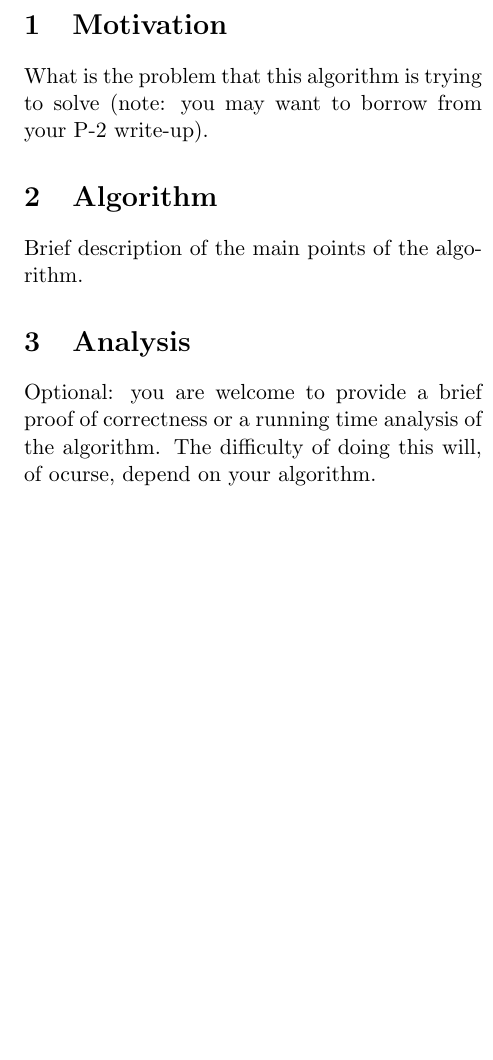
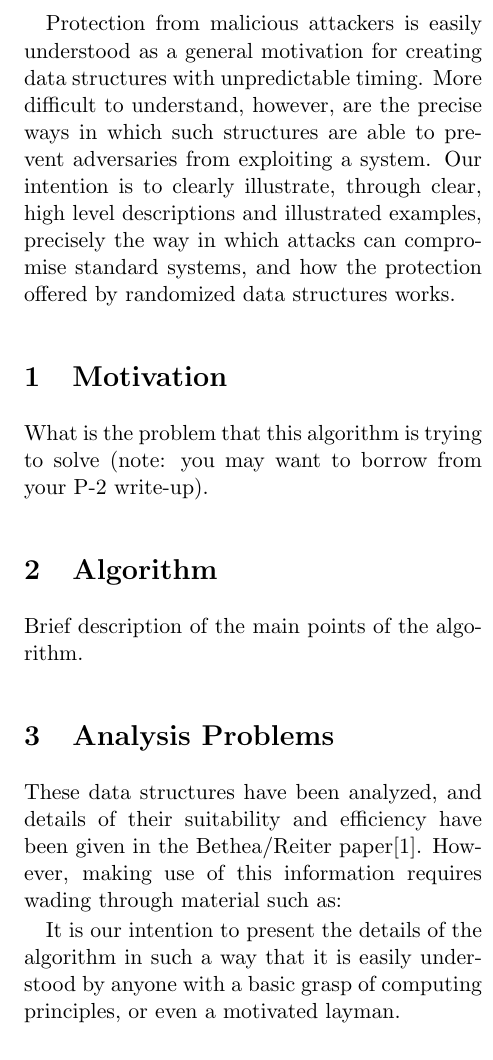
Before and after one commit to JSoddy/432-team10-project, a LaTeX document (P4/P04-group10.tex): part of one column of the page before the commit and part of one column of page 1 of 3 after it, cut at the place of the change, the shorter picture padded with empty space. Compiled offline with pdfLaTeX.

Commit message:
Updating paper

```diff
--- a/P4/P04-group10.tex
+++ b/P4/P04-group10.tex
@@ -14,7 +14,13 @@
 
 \maketitle
 
-
+Protection from malicious attackers is easily understood as a general motivation
+for creating data structures with unpredictable timing. More difficult to understand,
+however, are the precise ways in which such structures are able to prevent adversaries
+from exploiting a system. Our intention is to clearly illustrate, through clear,
+high level descriptions and illustrated examples, precisely the way in which attacks
+can compromise standard systems, and how the protection offered by randomized
+data structures works.
 
 \section{Motivation}
 What is the problem that this algorithm is trying to solve (note: you may want
@@ -23,10 +29,17 @@ to borrow from your P-2 write-up).
 \section{Algorithm}
 Brief description of the main points of the algorithm.
 
-\section{Analysis}
-Optional: you are welcome to provide a brief proof of correctness or a
-running time analysis of the algorithm.  The difficulty of doing this will, of
-ocurse, depend on your algorithm.
+\section{Analysis Problems}
+These data structures have been analyzed, and details of their suitability and
+efficiency have been given in the Bethea/Reiter paper\cite{Bethea09}. However,
+making use of this information requires wading through material such as:
+
+% Insert crazy equation here.
+
+It is our intention to present the details of the algorithm in such a way that
+it is easily understood by anyone with a basic grasp of computing principles,
+or even a motivated layman.
+
 
 \section{Discussion}
 Conclude with a discussion.  Things that you might want to consider to put in
```
Also changed, not shown: P4/P04-group10.tex (14 more changed lines).
